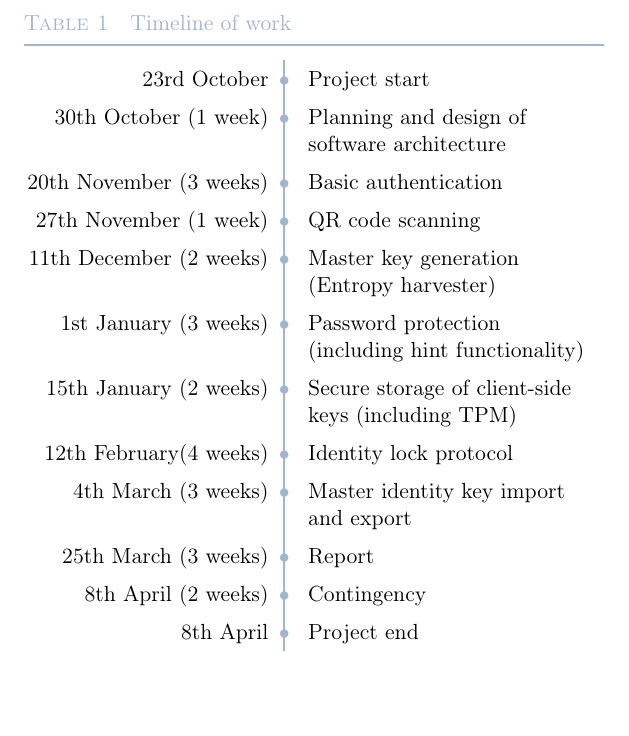
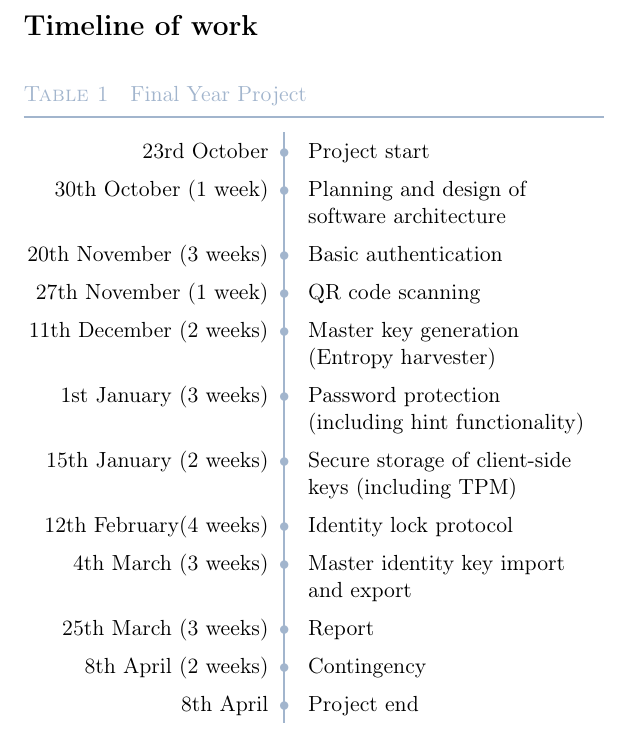
Before and after one commit to barnabycolby/FYPProposal, a LaTeX document (proposal.tex, which reads tex/timeline.tex): part of page 4 of 4, cut so that both start at the same text, the shorter picture padded with empty space. Compiled offline with pdfLaTeX.

Commit message:
Further changes to make the document just look better, in particular, the timeline.

```diff
--- a/proposal.tex
+++ b/proposal.tex
@@ -1,4 +1,6 @@
-\documentclass[a4paper,11pt]{article} % 11pt font size pushes the timeline onto a new page without looking separated from the rest of the content
+\documentclass[a4paper,11pt]{article} % 11pt is the magic font size to make the document look good
+
+\usepackage{float}
 
 % The following packages and commands are required for the timetable
 \usepackage[utf8]{inputenc}
@@ -30,6 +32,6 @@ Student ID:\ 1234563}
     \subsection*{Extras} \input{tex/theWork/extras.tex}
 \section*{Technologies used} \input{tex/technologiesUsed.tex}
 \section*{What resources are required} \input{tex/requiredResources.tex}
-\input{tex/timeline.tex} % The title of this section is handled by the table
+\section*{Timeline of work} \input{tex/timeline.tex}
 
 \end{document}
--- a/tex/timeline.tex
+++ b/tex/timeline.tex
@@ -1,8 +1,8 @@
 \newcommand{\foo}{\color{LightSteelBlue3}\makebox[0pt]{\textbullet}\hskip-0.5pt\vrule width 1pt\hspace{\labelsep}}
-\begin{table}
+\begin{table}[H] % H prevents the table being separated from the section title
 \renewcommand\arraystretch{1.4}\arrayrulecolor{LightSteelBlue3}
 \captionsetup{singlelinecheck=false, font=blue, labelfont=sc, labelsep=quad}
-\caption{Timeline of work}\vskip -1.5ex
+\caption{Final Year Project}\vskip -1.5ex
 \begin{tabular}{@{\,}r <{\hskip 2pt} !{\foo} >{\raggedright\arraybackslash}p{5cm}}
 \toprule
 \addlinespace[1.5ex]
```
